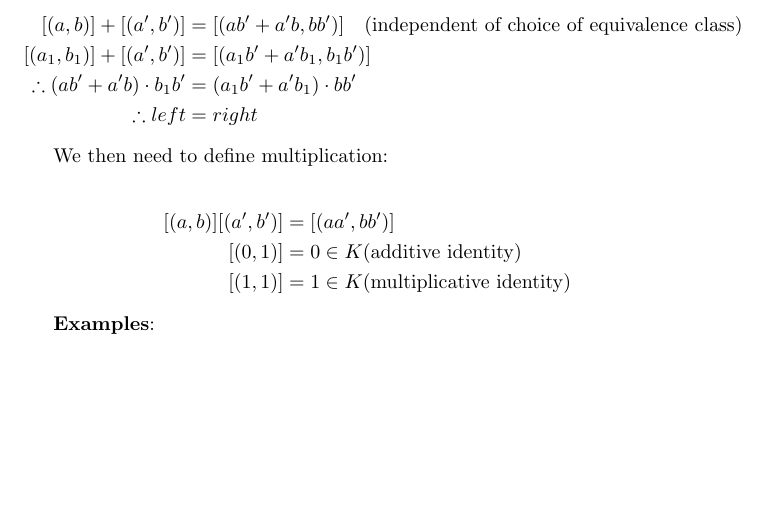
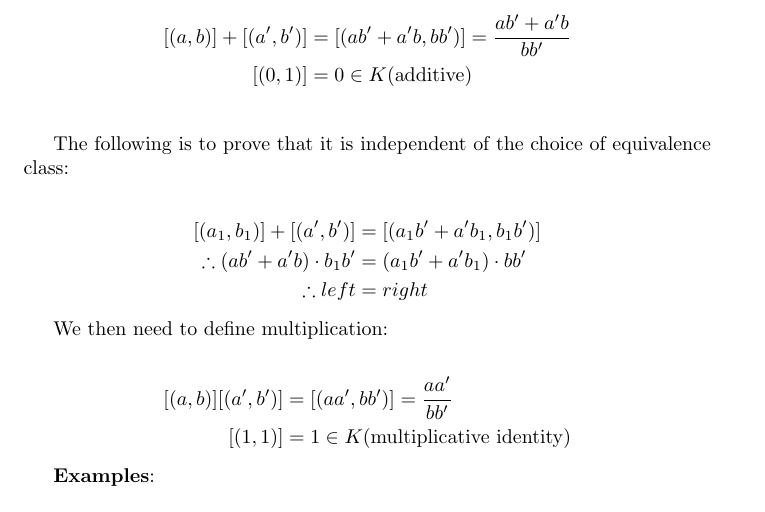
Before and after one commit to guojing0/math-analysis-notes, a LaTeX document (math-analysis.tex): part of page 3 of 5, cut at the place of the change, the shorter picture padded with empty space. Compiled offline with pdfLaTeX.

Commit message:
improve for clarity

```diff
--- a/math-analysis.tex
+++ b/math-analysis.tex
@@ -95,8 +95,13 @@
     $[(a, b)]$: The equivalence class of $(a, b)$
 
     \begin{align*}
-        [(a, b)] + [(a', b')] &= [(ab' + a'b, bb')] \quad
-        \text{(independent of choice of equivalence class)} \\
+        [(a, b)] + [(a', b')] &= [(ab' + a'b, bb')] = \frac{ab' + a'b}{bb'} \\
+        [(0, 1)] &= 0 \in K \text{(additive)} \\
+    \end{align*}
+
+    The following is to prove that it is independent of the choice of equivalence class:
+
+    \begin{align*}
         [(a_{1}, b_{1})] + [(a', b')] &= [(a_{1}b' + a'b_{1}, b_{1}b')] \\
         \therefore (ab' + a'b) \cdot b_{1}b' &= (a_{1}b' + a'b_{1}) \cdot bb' \\
         \therefore left &= right
@@ -105,8 +110,7 @@
     We then need to define multiplication:
 
     \begin{align*}
-        [(a, b)] [(a', b')] &= [(aa', bb')] \\
-        [(0, 1)] &= 0 \in K \text{(additive identity)} \\
+        [(a, b)] [(a', b')] &= [(aa', bb')] = \frac{aa'}{bb'} \\
         [(1, 1)] &= 1 \in K \text{(multiplicative identity)}
     \end{align*}
 
```
Also changed, not shown: math-analysis.pdf.
